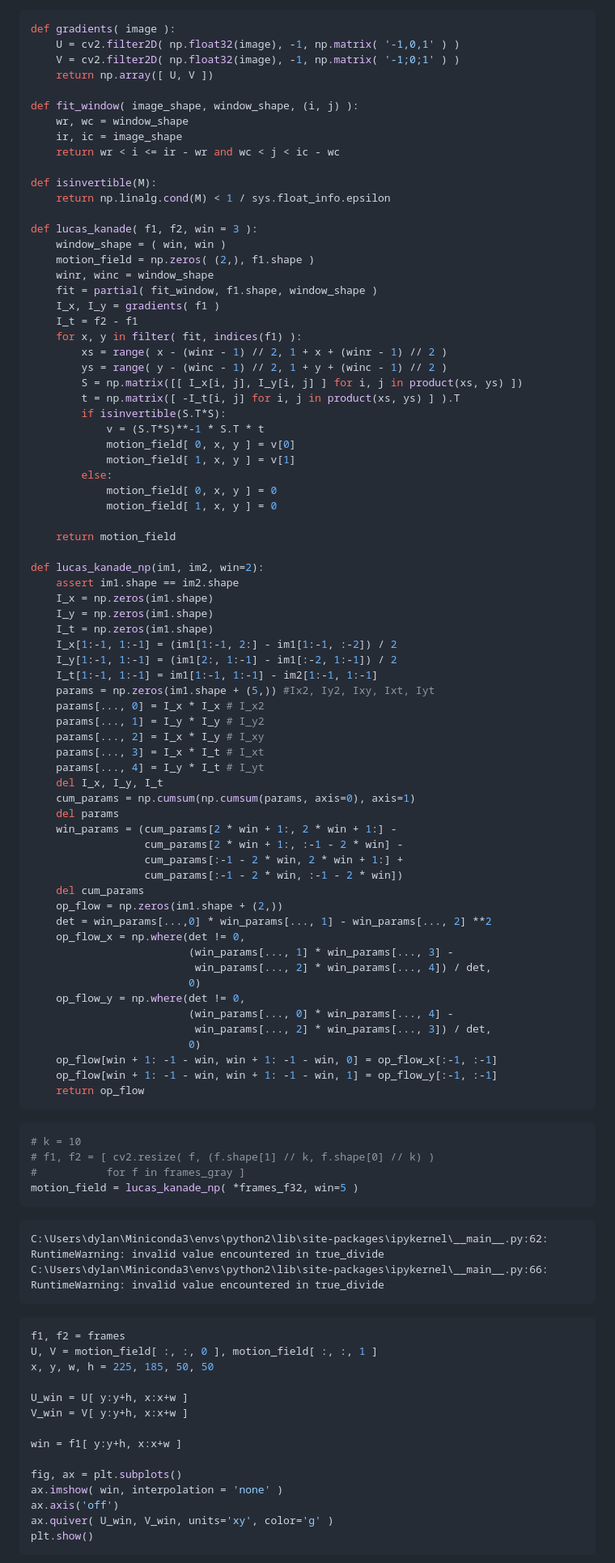
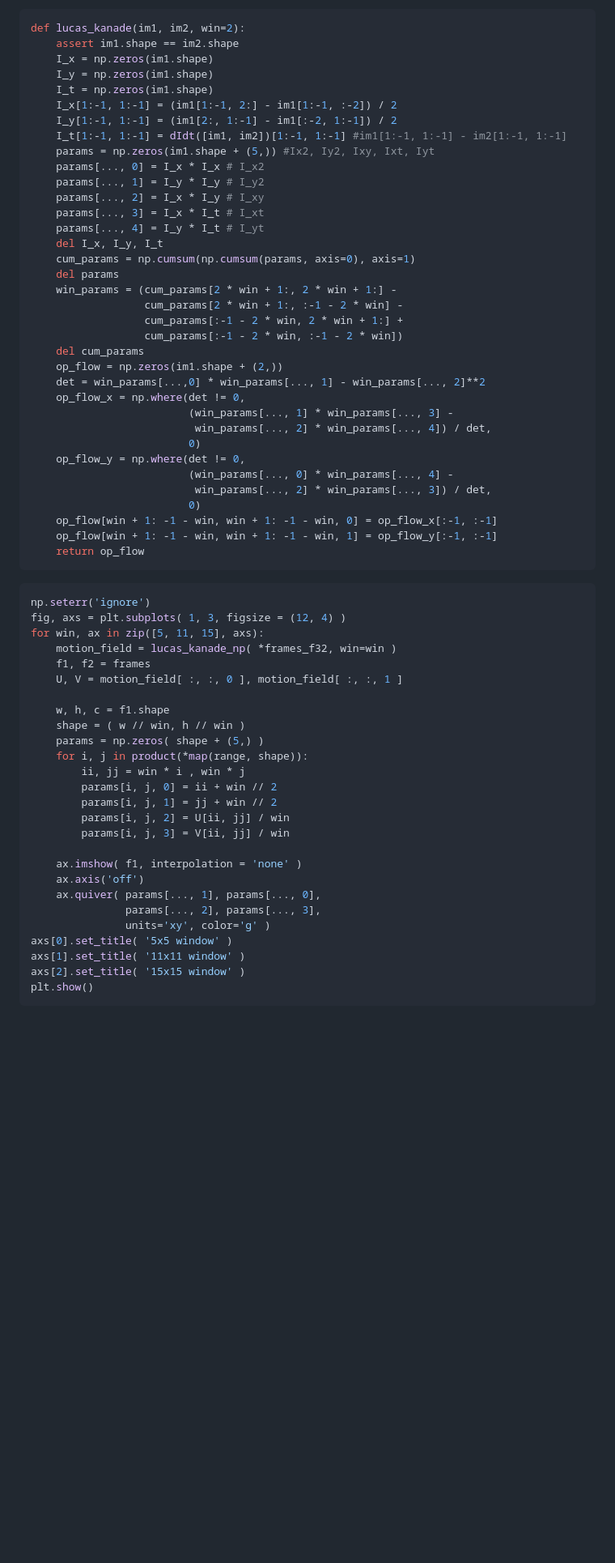
Before and after one commit to DylanCope/IPCV-Summary, a Markdown page: README.md, the part around the change printed below. Shown: that part at 81% size. Drawn GitHub-style; blank space fills up the shorter version.

````diff
--- a/README.md
+++ b/README.md
@@ -1053,49 +1143,14 @@ By considering a local window of $(w, h)$ to detect a single movement vector wit
 
 
 ```python
-def gradients( image ):
-    U = cv2.filter2D( np.float32(image), -1, np.matrix( '-1,0,1' ) )
-    V = cv2.filter2D( np.float32(image), -1, np.matrix( '-1;0;1' ) )
-    return np.array([ U, V ])
-
-def fit_window( image_shape, window_shape, (i, j) ):
-    wr, wc = window_shape
-    ir, ic = image_shape
-    return wr < i <= ir - wr and wc < j < ic - wc
-
-def isinvertible(M):
-    return np.linalg.cond(M) < 1 / sys.float_info.epsilon
-
-def lucas_kanade( f1, f2, win = 3 ):
-    window_shape = ( win, win )
-    motion_field = np.zeros( (2,), f1.shape )
-    winr, winc = window_shape
-    fit = partial( fit_window, f1.shape, window_shape )
-    I_x, I_y = gradients( f1 )
-    I_t = f2 - f1
-    for x, y in filter( fit, indices(f1) ):
-        xs = range( x - (winr - 1) // 2, 1 + x + (winr - 1) // 2 )
-        ys = range( y - (winc - 1) // 2, 1 + y + (winc - 1) // 2 )
-        S = np.matrix([[ I_x[i, j], I_y[i, j] ] for i, j in product(xs, ys) ])
-        t = np.matrix([ -I_t[i, j] for i, j in product(xs, ys) ] ).T
-        if isinvertible(S.T*S):
-            v = (S.T*S)**-1 * S.T * t
-            motion_field[ 0, x, y ] = v[0]
-            motion_field[ 1, x, y ] = v[1]
-        else:
-            motion_field[ 0, x, y ] = 0
-            motion_field[ 1, x, y ] = 0
-
-    return motion_field
-
-def lucas_kanade_np(im1, im2, win=2):
+def lucas_kanade(im1, im2, win=2):
     assert im1.shape == im2.shape
     I_x = np.zeros(im1.shape)
     I_y = np.zeros(im1.shape)
     I_t = np.zeros(im1.shape)
     I_x[1:-1, 1:-1] = (im1[1:-1, 2:] - im1[1:-1, :-2]) / 2
     I_y[1:-1, 1:-1] = (im1[2:, 1:-1] - im1[:-2, 1:-1]) / 2
-    I_t[1:-1, 1:-1] = im1[1:-1, 1:-1] - im2[1:-1, 1:-1]
+    I_t[1:-1, 1:-1] = dIdt([im1, im2])[1:-1, 1:-1] #im1[1:-1, 1:-1] - im2[1:-1, 1:-1]
     params = np.zeros(im1.shape + (5,)) #Ix2, Iy2, Ixy, Ixt, Iyt
     params[..., 0] = I_x * I_x # I_x2
     params[..., 1] = I_y * I_y # I_y2
@@ -1111,7 +1166,7 @@ def lucas_kanade_np(im1, im2, win=2):
                   cum_params[:-1 - 2 * win, :-1 - 2 * win])
     del cum_params
     op_flow = np.zeros(im1.shape + (2,))
-    det = win_params[...,0] * win_params[..., 1] - win_params[..., 2] **2
+    det = win_params[...,0] * win_params[..., 1] - win_params[..., 2]**2
     op_flow_x = np.where(det != 0,
                          (win_params[..., 1] * win_params[..., 3] -
                           win_params[..., 2] * win_params[..., 4]) / det,
@@ -1127,31 +1182,31 @@ def lucas_kanade_np(im1, im2, win=2):
 
 
 ```python
-# k = 10
-# f1, f2 = [ cv2.resize( f, (f.shape[1] // k, f.shape[0] // k) )
-#           for f in frames_gray ]
-motion_field = lucas_kanade_np( *frames_f32, win=5 )
-```
+np.seterr('ignore')
+fig, axs = plt.subplots( 1, 3, figsize = (12, 4) )
+for win, ax in zip([5, 11, 15], axs):
+    motion_field = lucas_kanade_np( *frames_f32, win=win )
+    f1, f2 = frames
+    U, V = motion_field[ :, :, 0 ], motion_field[ :, :, 1 ]
 
-    C:\Users\dylan\Miniconda3\envs\python2\lib\site-packages\ipykernel\__main__.py:62: RuntimeWarning: invalid value encountered in true_divide
-    C:\Users\dylan\Miniconda3\envs\python2\lib\site-packages\ipykernel\__main__.py:66: RuntimeWarning: invalid value encountered in true_divide
+    w, h, c = f1.shape
+    shape = ( w // win, h // win )
+    params = np.zeros( shape + (5,) )
+    for i, j in product(*map(range, shape)):
+        ii, jj = win * i , win * j
+        params[i, j, 0] = ii + win // 2
+        params[i, j, 1] = jj + win // 2
+        params[i, j, 2] = U[ii, jj] / win
+        params[i, j, 3] = V[ii, jj] / win
 
-
-
-```python
-f1, f2 = frames
-U, V = motion_field[ :, :, 0 ], motion_field[ :, :, 1 ]
-x, y, w, h = 225, 185, 50, 50
-
-U_win = U[ y:y+h, x:x+w ]
-V_win = V[ y:y+h, x:x+w ]
-
-win = f1[ y:y+h, x:x+w ]
-
-fig, ax = plt.subplots()
-ax.imshow( win, interpolation = 'none' )
-ax.axis('off')
-ax.quiver( U_win, V_win, units='xy', color='g' )
+    ax.imshow( f1, interpolation = 'none' )
+    ax.axis('off')
+    ax.quiver( params[..., 1], params[..., 0],
+               params[..., 2], params[..., 3],
+               units='xy', color='g' )
+axs[0].set_title( '5x5 window' )
+axs[1].set_title( '11x11 window' )
+axs[2].set_title( '15x15 window' )
 plt.show()
 ```
 
````
Also changed, not shown: other parts of README.md (+182 -97 lines), images/car_wheel.png (added), images/sampling_demo.PNG (added), 2 other files.
